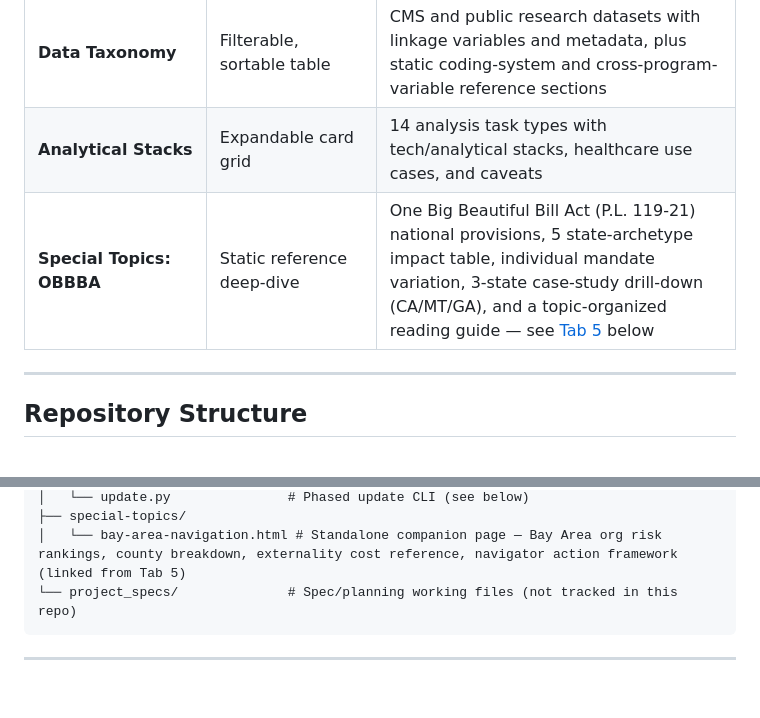
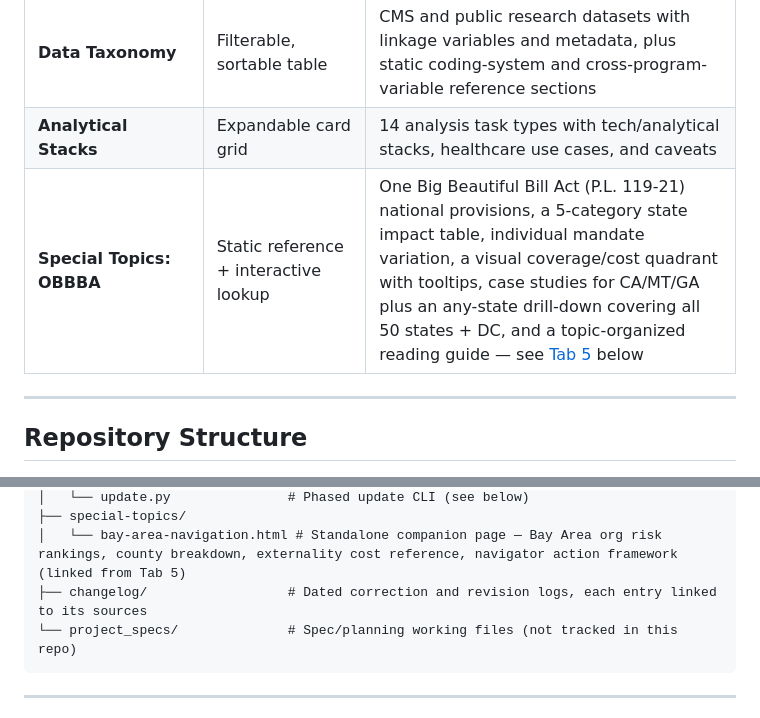
Before and after one commit to CORPUZ-2024/healthcare_topics_analytical_stacks, a Markdown page: README.md, 2 parts joined by grey strips. Drawn GitHub-style; blank space fills up the shorter version.

````diff
--- a/README.md
+++ b/README.md
@@ -28,7 +28,7 @@ Or open `index.html` directly from the repo — no server required. All data is
 | **Reimbursement Roadmap** | 3-level hierarchy swimlane (2010–2028) | Eligibility-based mapping of CMMI innovation models to 12 service types, organized by 6 official CMMI categories |
 | **Data Taxonomy** | Filterable, sortable table | CMS and public research datasets with linkage variables and metadata, plus static coding-system and cross-program-variable reference sections |
 | **Analytical Stacks** | Expandable card grid | 14 analysis task types with tech/analytical stacks, healthcare use cases, and caveats |
-| **Special Topics: OBBBA** | Static reference deep-dive | One Big Beautiful Bill Act (P.L. 119-21) national provisions, 5 state-archetype impact table, individual mandate variation, 3-state case-study drill-down (CA/MT/GA), and a topic-organized reading guide — see [Tab 5](#tab-5--special-topics-access--cost-under-obbba) below |
+| **Special Topics: OBBBA** | Static reference + interactive lookup | One Big Beautiful Bill Act (P.L. 119-21) national provisions, a 5-category state impact table, individual mandate variation, a visual coverage/cost quadrant with tooltips, case studies for CA/MT/GA plus an any-state drill-down covering all 50 states + DC, and a topic-organized reading guide — see [Tab 5](#tab-5--special-topics-access--cost-under-obbba) below |
 
 ---
 
@@ -59,6 +59,7 @@ healthcare_ref_materials/
 │   └── update.py               # Phased update CLI (see below)
 ├── special-topics/
 │   └── bay-area-navigation.html # Standalone companion page — Bay Area org risk rankings, county breakdown, externality cost reference, navigator action framework (linked from Tab 5)
+├── changelog/                  # Dated correction and revision logs, each entry linked to its sources
 └── project_specs/              # Spec/planning working files (not tracked in this repo)
 ```
 
````
Also changed, not shown: other parts of README.md (+13 -6 lines), CLAUDE.md (+18 -5 lines).
